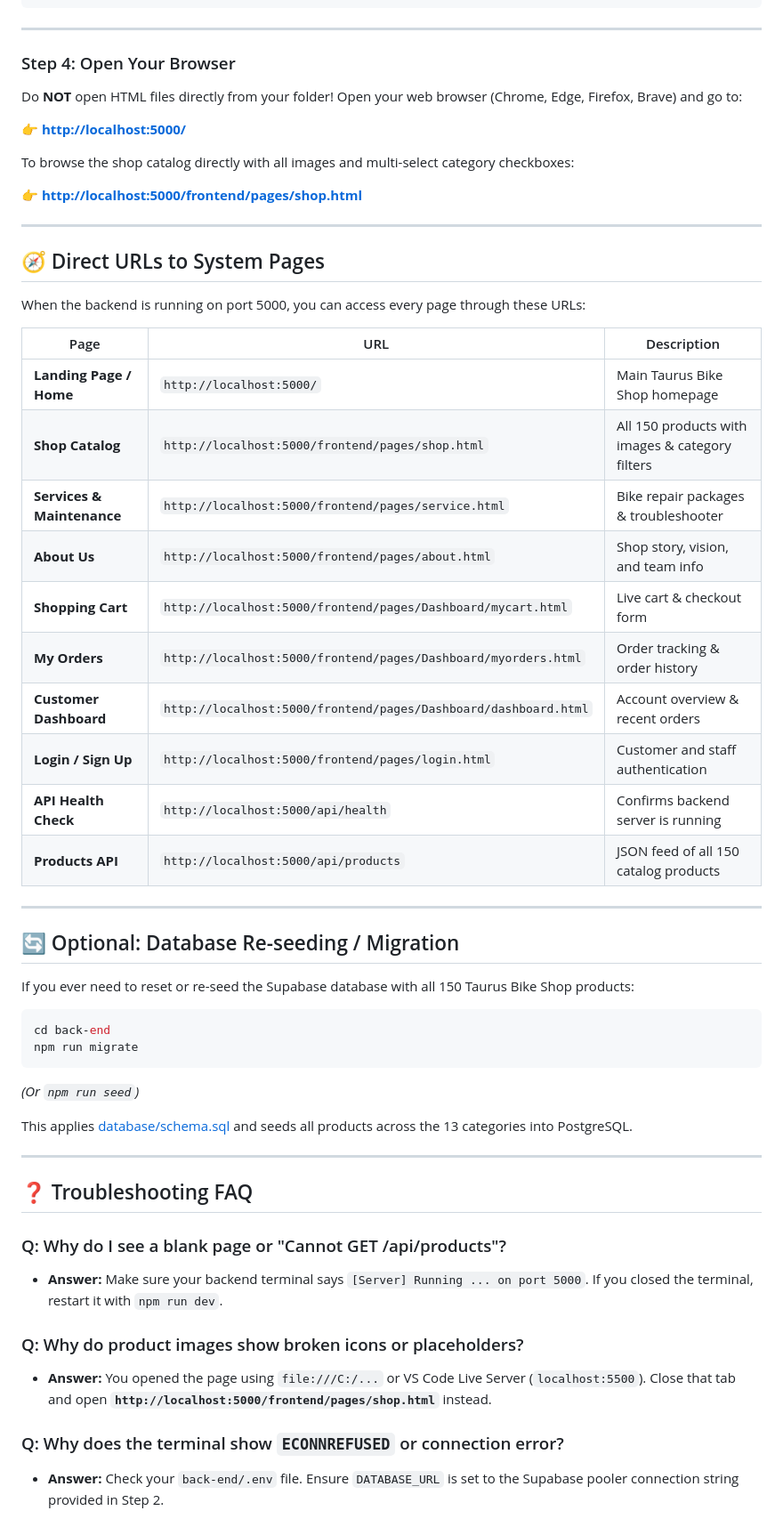
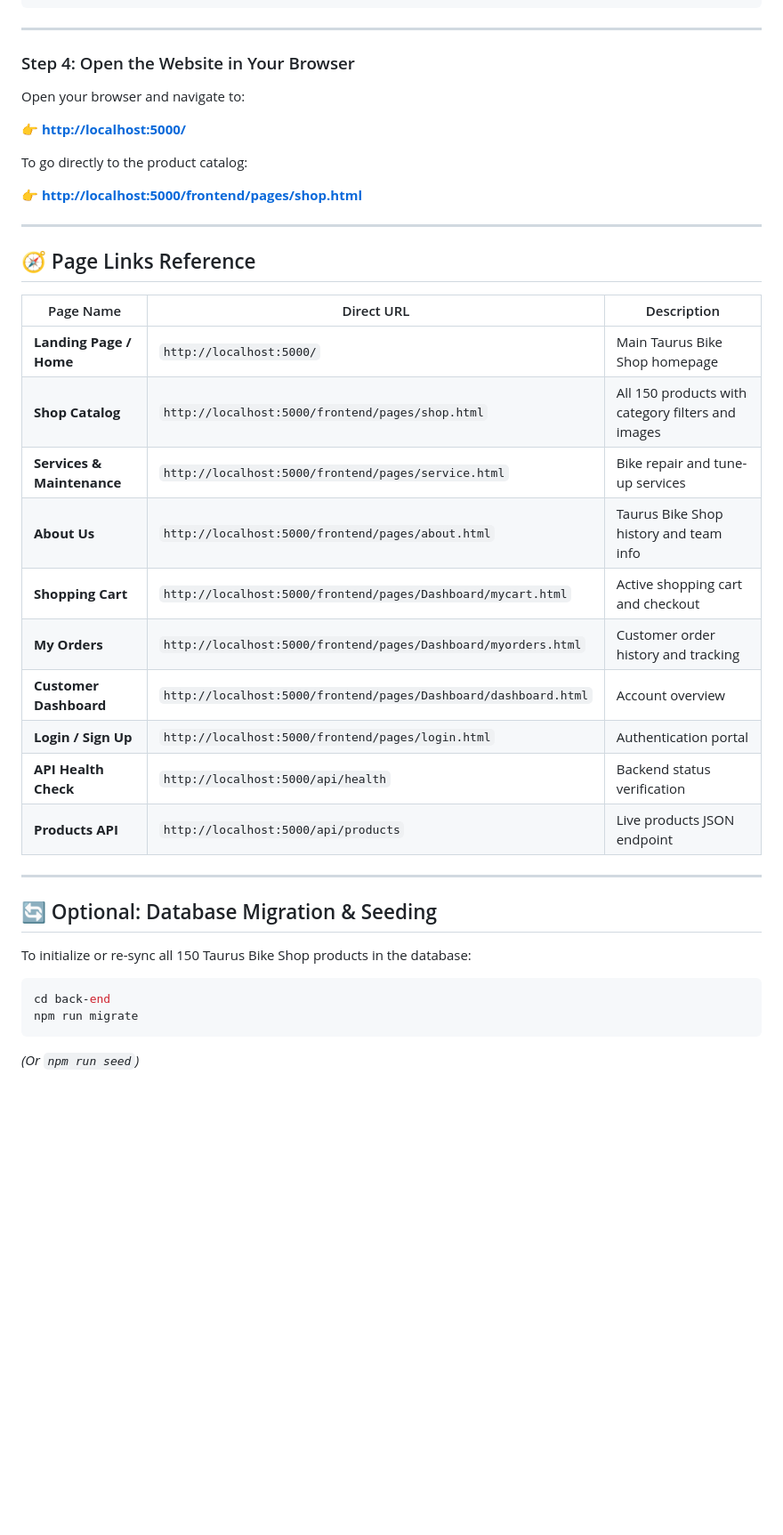
Before and after one commit to Brian-Celon/BICOBS, a Markdown page: HOW_TO_RUN.md, the part around one of its changes. Shown at 89% size. GitHub-like rendering; blank space fills up the shorter version.

````diff
--- a/HOW_TO_RUN.md
+++ b/HOW_TO_RUN.md
@@ -72,57 +73,40 @@ You should see this in your terminal:
 
 ---
 
-### Step 4: Open Your Browser
-Do **NOT** open HTML files directly from your folder! Open your web browser (Chrome, Edge, Firefox, Brave) and go to:
+### Step 4: Open the Website in Your Browser
+Open your browser and navigate to:
 
 👉 **[http://localhost:5000/](http://localhost:5000/)**
 
-To browse the shop catalog directly with all images and multi-select category checkboxes:
+To go directly to the product catalog:
 
 👉 **[http://localhost:5000/frontend/pages/shop.html](http://localhost:5000/frontend/pages/shop.html)**
 
 ---
 
-## 🧭 Direct URLs to System Pages
+## 🧭 Page Links Reference
 
-When the backend is running on port 5000, you can access every page through these URLs:
-
-| Page | URL | Description |
+| Page Name | Direct URL | Description |
 |---|---|---|
 | **Landing Page / Home** | `http://localhost:5000/` | Main Taurus Bike Shop homepage |
-| **Shop Catalog** | `http://localhost:5000/frontend/pages/shop.html` | All 150 products with images & category filters |
-| **Services & Maintenance** | `http://localhost:5000/frontend/pages/service.html` | Bike repair packages & troubleshooter |
-| **About Us** | `http://localhost:5000/frontend/pages/about.html` | Shop story, vision, and team info |
-| **Shopping Cart** | `http://localhost:5000/frontend/pages/Dashboard/mycart.html` | Live cart & checkout form |
-| **My Orders** | `http://localhost:5000/frontend/pages/Dashboard/myorders.html` | Order tracking & order history |
-| **Customer Dashboard** | `http://localhost:5000/frontend/pages/Dashboard/dashboard.html` | Account overview & recent orders |
-| **Login / Sign Up** | `http://localhost:5000/frontend/pages/login.html` | Customer and staff authentication |
-| **API Health Check** | `http://localhost:5000/api/health` | Confirms backend server is running |
-| **Products API** | `http://localhost:5000/api/products` | JSON feed of all 150 catalog products |
+| **Shop Catalog** | `http://localhost:5000/frontend/pages/shop.html` | All 150 products with category filters and images |
+| **Services & Maintenance** | `http://localhost:5000/frontend/pages/service.html` | Bike repair and tune-up services |
+| **About Us** | `http://localhost:5000/frontend/pages/about.html` | Taurus Bike Shop history and team info |
+| **Shopping Cart** | `http://localhost:5000/frontend/pages/Dashboard/mycart.html` | Active shopping cart and checkout |
+| **My Orders** | `http://localhost:5000/frontend/pages/Dashboard/myorders.html` | Customer order history and tracking |
+| **Customer Dashboard** | `http://localhost:5000/frontend/pages/Dashboard/dashboard.html` | Account overview |
+| **Login / Sign Up** | `http://localhost:5000/frontend/pages/login.html` | Authentication portal |
+| **API Health Check** | `http://localhost:5000/api/health` | Backend status verification |
+| **Products API** | `http://localhost:5000/api/products` | Live products JSON endpoint |
 
 ---
 
-## 🔄 Optional: Database Re-seeding / Migration
+## 🔄 Optional: Database Migration & Seeding
 
-If you ever need to reset or re-seed the Supabase database with all 150 Taurus Bike Shop products:
+To initialize or re-sync all 150 Taurus Bike Shop products in the database:
 
 ```bash
 cd back-end
 npm run migrate
 ```
 *(Or `npm run seed`)*
-
-This applies [database/schema.sql](file:///d:/BICOBS/database/schema.sql) and seeds all products across the 13 categories into PostgreSQL.
-
----
-
-## ❓ Troubleshooting FAQ
-
-### Q: Why do I see a blank page or "Cannot GET /api/products"?
-- **Answer:** Make sure your backend terminal says `[Server] Running ... on port 5000`. If you closed the terminal, restart it with `npm run dev`.
-
-### Q: Why do product images show broken icons or placeholders?
-- **Answer:** You opened the page using `file:///C:/...` or VS Code Live Server (`localhost:5500`). Close that tab and open **`http://localhost:5000/frontend/pages/shop.html`** instead.
-
-### Q: Why does the terminal show `ECONNREFUSED` or connection error?
-- **Answer:** Check your `back-end/.env` file. Ensure `DATABASE_URL` is set to the Supabase pooler connection string provided in Step 2.
````
Also changed, not shown: other parts of HOW_TO_RUN.md (+27 -26 lines).
